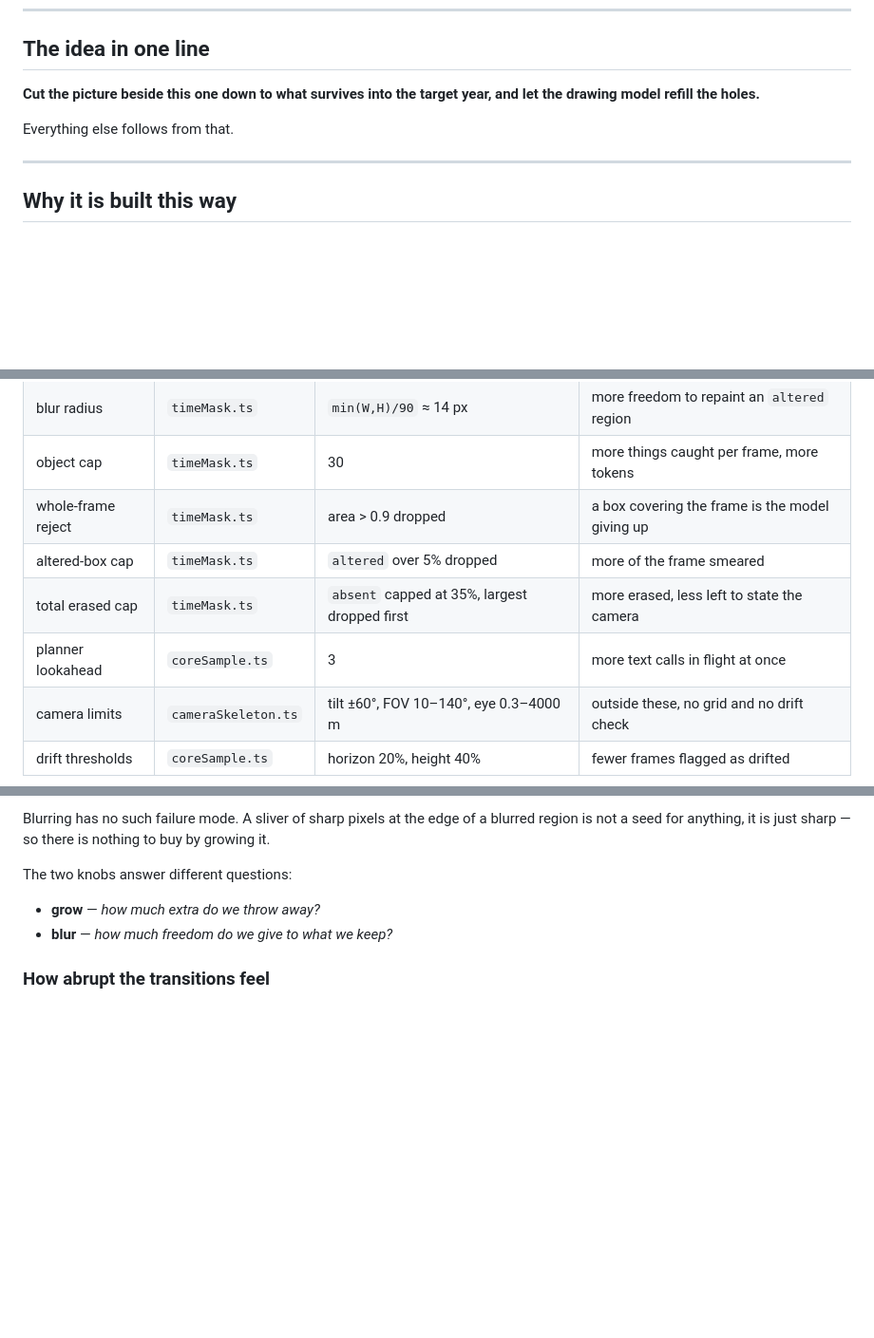
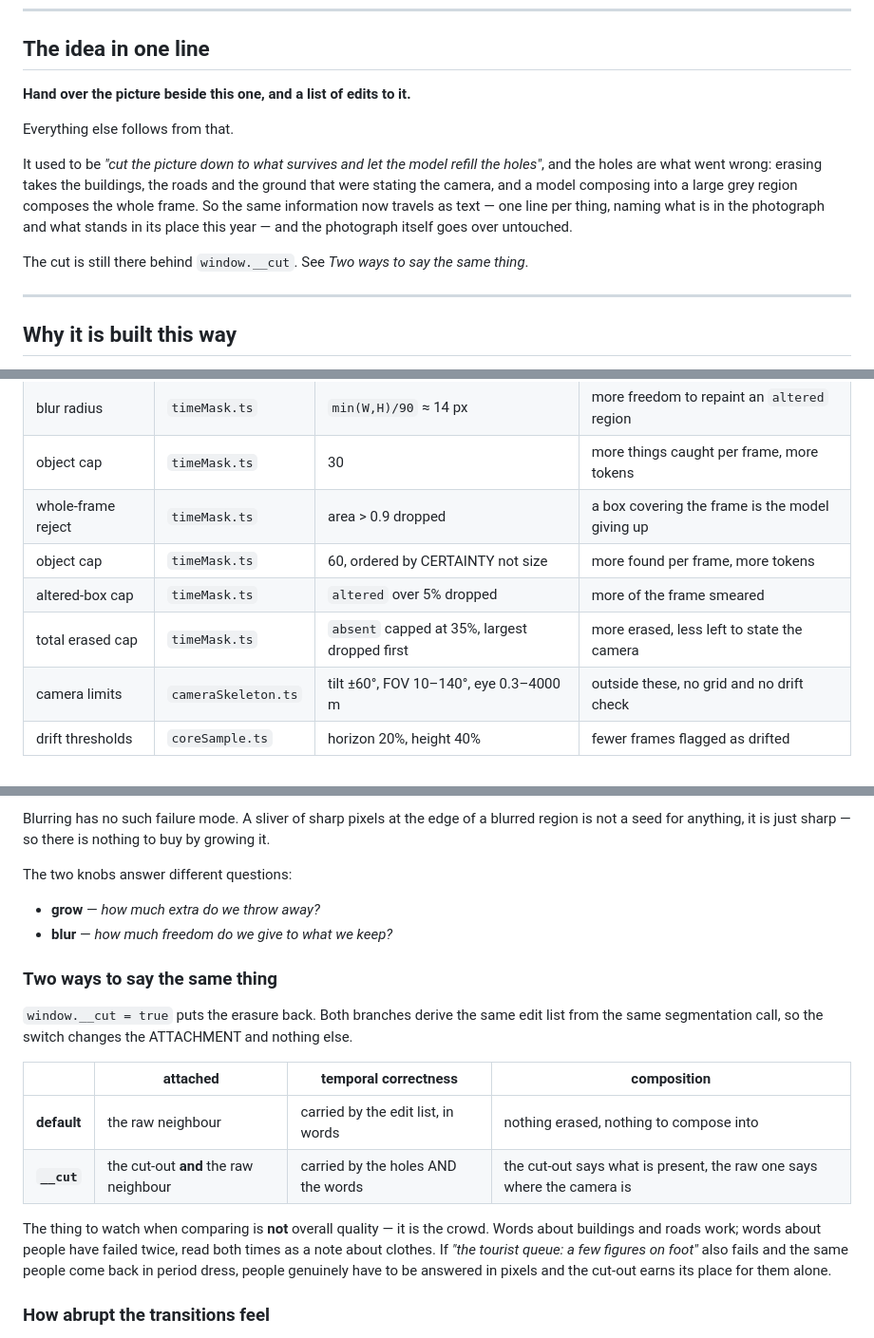
Before and after one commit to TengHu/GL4SS, a Markdown page: docs/multi-image.md, 3 parts joined by grey strips. Shown at 95% size. Rendered like a GitHub page; blank space fills up the shorter version.

```diff
--- a/docs/multi-image.md
+++ b/docs/multi-image.md
@@ -15,10 +15,19 @@ it anyway — always lower, and by more than the machinery here can correct. Rea
 
 ## The idea in one line
 
-**Cut the picture beside this one down to what survives into the target year,
-and let the drawing model refill the holes.**
+**Hand over the picture beside this one, and a list of edits to it.**
 
 Everything else follows from that.
+
+It used to be *"cut the picture down to what survives and let the model refill
+the holes"*, and the holes are what went wrong: erasing takes the buildings, the
+roads and the ground that were stating the camera, and a model composing into a
+large grey region composes the whole frame. So the same information now travels
+as text — one line per thing, naming what is in the photograph and what stands in
+its place this year — and the photograph itself goes over untouched.
+
+The cut is still there behind `window.__cut`. See *Two ways to say the same
+thing*.
 
 ---
 
@@ -425,9 +461,9 @@ and it is not worked around. If a railing ever refuses to leave, this is why.
 | blur radius | `timeMask.ts` | `min(W,H)/90` ≈ 14 px | more freedom to repaint an `altered` region |
 | object cap | `timeMask.ts` | 30 | more things caught per frame, more tokens |
 | whole-frame reject | `timeMask.ts` | area > 0.9 dropped | a box covering the frame is the model giving up |
+| object cap | `timeMask.ts` | 60, ordered by CERTAINTY not size | more found per frame, more tokens |
 | altered-box cap | `timeMask.ts` | `altered` over 5% dropped | more of the frame smeared |
 | total erased cap | `timeMask.ts` | `absent` capped at 35%, largest dropped first | more erased, less left to state the camera |
-| planner lookahead | `coreSample.ts` | 3 | more text calls in flight at once |
 | camera limits | `cameraSkeleton.ts` | tilt ±60°, FOV 10–140°, eye 0.3–4000 m | outside these, no grid and no drift check |
 | drift thresholds | `coreSample.ts` | horizon 20%, height 40% | fewer frames flagged as drifted |
 
@@ -499,6 +535,23 @@ The two knobs answer different questions:
 - **grow** — *how much extra do we throw away?*
 - **blur** — *how much freedom do we give to what we keep?*
 
+### Two ways to say the same thing
+
+`window.__cut = true` puts the erasure back. Both branches derive the same edit
+list from the same segmentation call, so the switch changes the ATTACHMENT and
+nothing else.
+
+| | attached | temporal correctness | composition |
+|---|---|---|---|
+| **default** | the raw neighbour | carried by the edit list, in words | nothing erased, nothing to compose into |
+| **`__cut`** | the cut-out **and** the raw neighbour | carried by the holes AND the words | the cut-out says what is present, the raw one says where the camera is |
+
+The thing to watch when comparing is **not** overall quality — it is the crowd.
+Words about buildings and roads work; words about people have failed twice, read
+both times as a note about clothes. If *"the tourist queue: a few figures on
+foot"* also fails and the same people come back in period dress, people genuinely
+have to be answered in pixels and the cut-out earns its place for them alone.
+
 ### How abrupt the transitions feel
 
 The real driver is **how much of the frame gets erased** — two frames sharing 90%
```
Also changed, not shown: other parts of docs/multi-image.md (+110 -61 lines).
